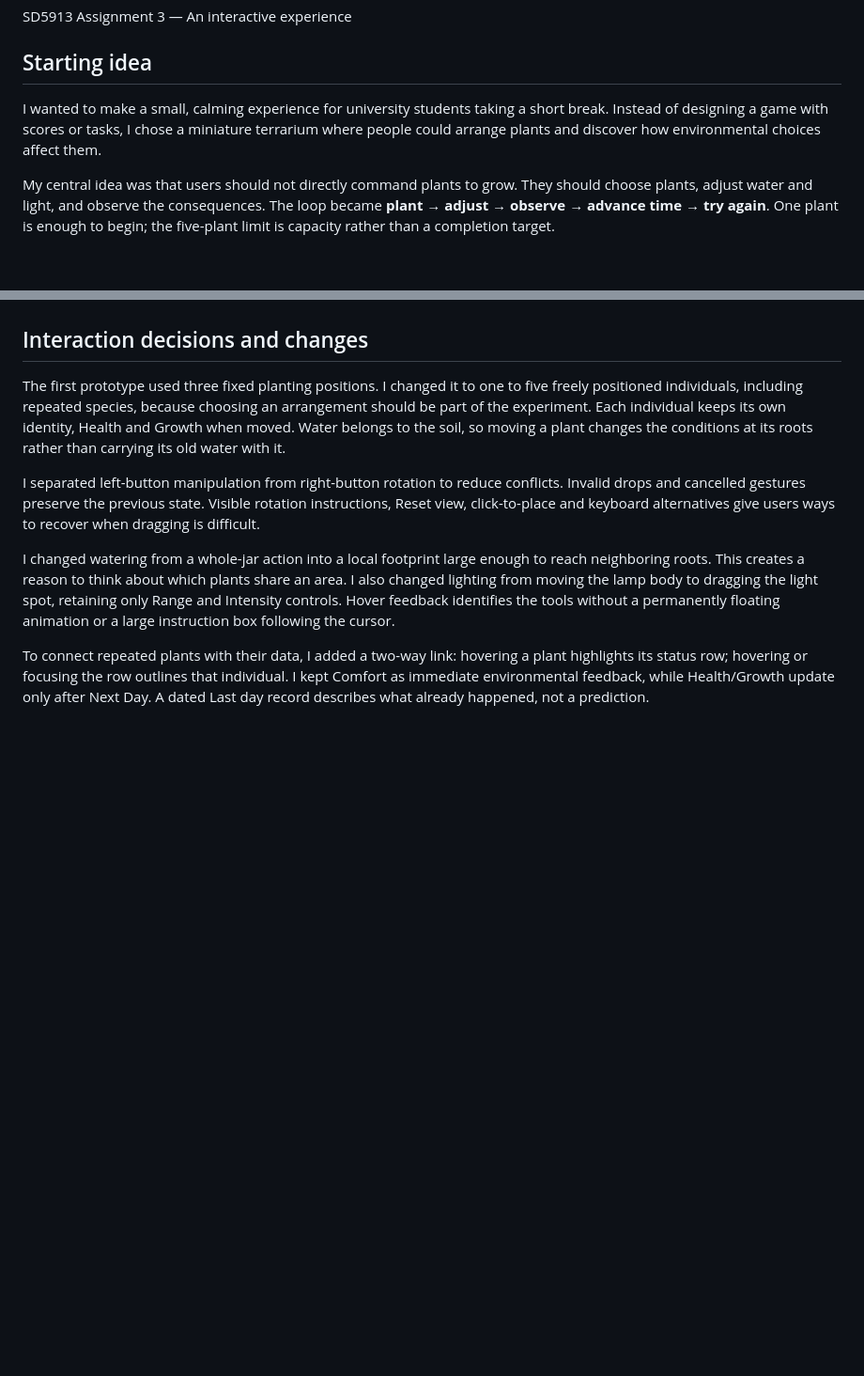
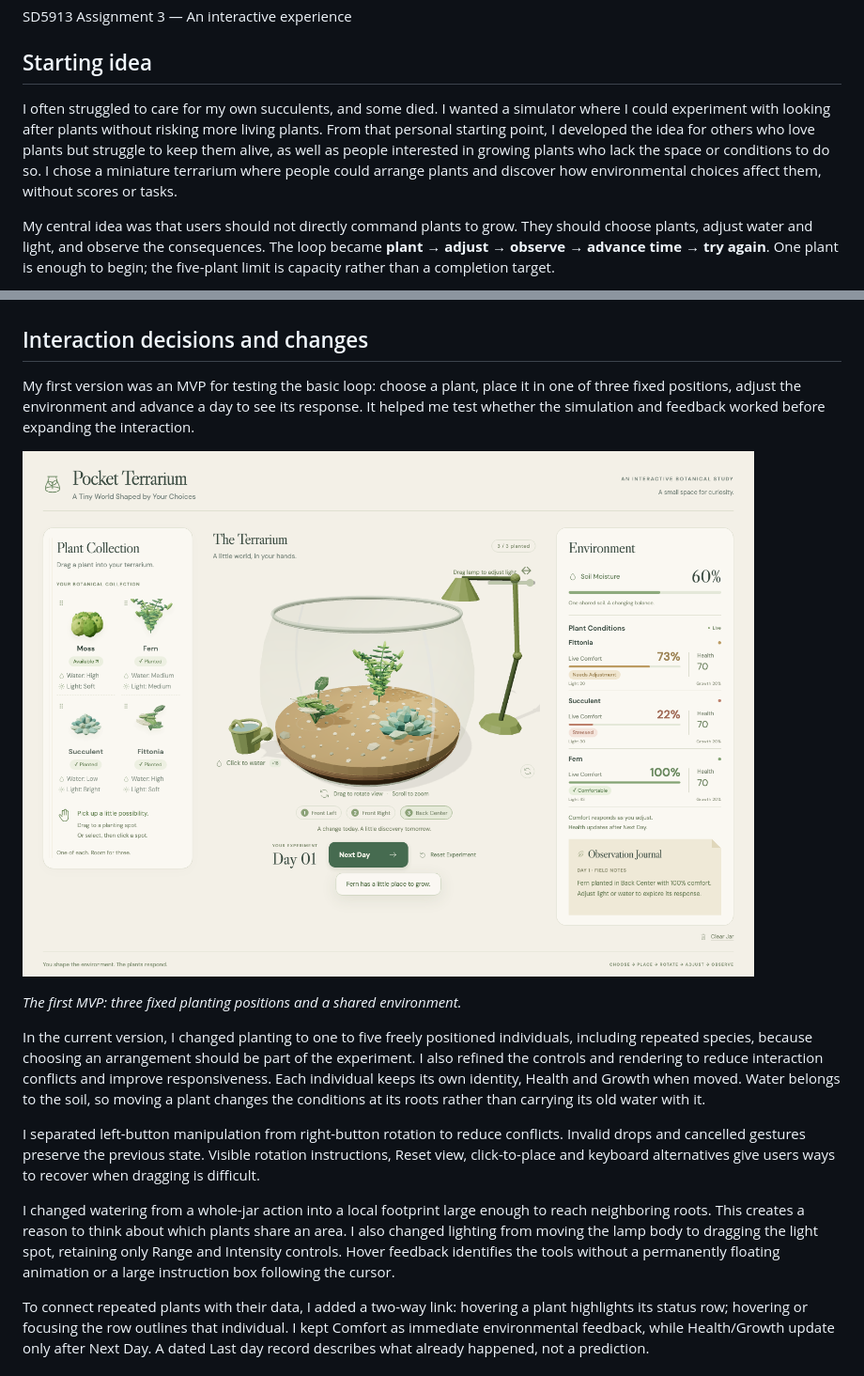
Before and after one commit to Serena-3333/SD5913-assignment3-interactive-design, a Markdown page: PROCESS.md, 2 parts joined by grey strips. Shown: that part at 94% size. GitHub-like rendering; pictures changed too: screenshots/first-mvp.png (added); blank space fills up the shorter version.

```diff
--- a/PROCESS.md
+++ b/PROCESS.md
@@ -4,7 +4,7 @@ SD5913 Assignment 3 — An interactive experience
 
 ## Starting idea
 
-I wanted to make a small, calming experience for university students taking a short break. Instead of designing a game with scores or tasks, I chose a miniature terrarium where people could arrange plants and discover how environmental choices affect them.
+I often struggled to care for my own succulents, and some died. I wanted a simulator where I could experiment with looking after plants without risking more living plants. From that personal starting point, I developed the idea for others who love plants but struggle to keep them alive, as well as people interested in growing plants who lack the space or conditions to do so. I chose a miniature terrarium where people could arrange plants and discover how environmental choices affect them, without scores or tasks.
 
 My central idea was that users should not directly command plants to grow. They should choose plants, adjust water and light, and observe the consequences. The loop became **plant → adjust → observe → advance time → try again**. One plant is enough to begin; the five-plant limit is capacity rather than a completion target.
 
@@ -24,7 +24,13 @@ I also reduced the central heading so that it no longer competes with the produc
 
 ## Interaction decisions and changes
 
-The first prototype used three fixed planting positions. I changed it to one to five freely positioned individuals, including repeated species, because choosing an arrangement should be part of the experiment. Each individual keeps its own identity, Health and Growth when moved. Water belongs to the soil, so moving a plant changes the conditions at its roots rather than carrying its old water with it.
+My first version was an MVP for testing the basic loop: choose a plant, place it in one of three fixed positions, adjust the environment and advance a day to see its response. It helped me test whether the simulation and feedback worked before expanding the interaction.
+
+![First MVP showing the three fixed planting positions](screenshots/first-mvp.png)
+
+*The first MVP: three fixed planting positions and a shared environment.*
+
+In the current version, I changed planting to one to five freely positioned individuals, including repeated species, because choosing an arrangement should be part of the experiment. I also refined the controls and rendering to reduce interaction conflicts and improve responsiveness. Each individual keeps its own identity, Health and Growth when moved. Water belongs to the soil, so moving a plant changes the conditions at its roots rather than carrying its old water with it.
 
 I separated left-button manipulation from right-button rotation to reduce conflicts. Invalid drops and cancelled gestures preserve the previous state. Visible rotation instructions, Reset view, click-to-place and keyboard alternatives give users ways to recover when dragging is difficult.
 
```
Also changed, not shown: other parts of PROCESS.md (+38 -21 lines), README.md (+2 -6 lines).
